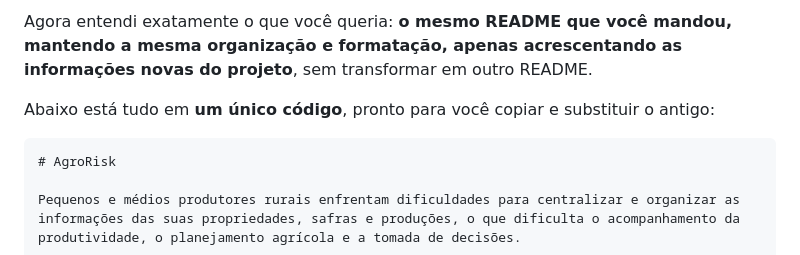
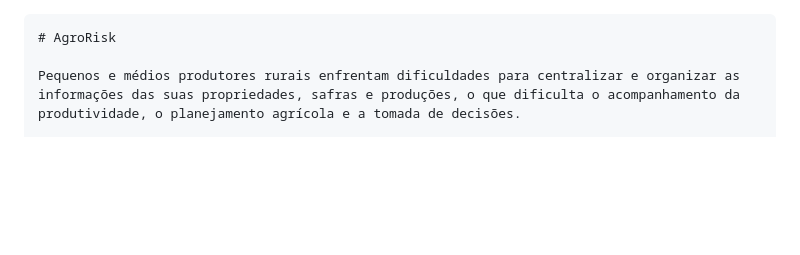
Before and after one commit to trenkiz17/AgroRISK1.0, a Markdown page: README.md, the part around the change. Drawn GitHub-style; blank space fills up the shorter version.

`````diff
--- a/README.md
+++ b/README.md
@@ -1,6 +1,4 @@
-Agora entendi exatamente o que você queria: **o mesmo README que você mandou, mantendo a mesma organização e formatação, apenas acrescentando as informações novas do projeto**, sem transformar em outro README.
 
-Abaixo está tudo em **um único código**, pronto para você copiar e substituir o antigo:
 
 ````markdown
 # AgroRisk
`````
